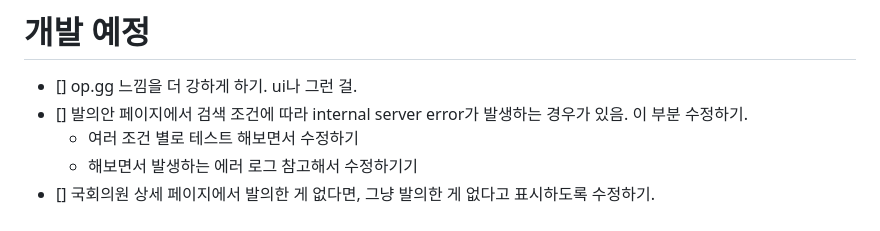
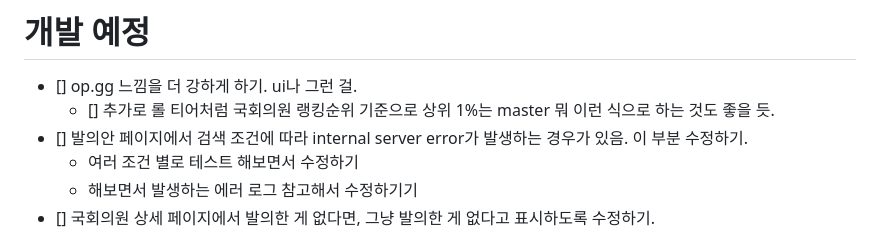
Before and after one commit to person3113/national-assembly-dashboard, a Markdown page: README.md, the part around the change. GitHub-like rendering.

```diff
--- a/README.md
+++ b/README.md
@@ -61,6 +61,7 @@
 # 개발 예정
 
 - [] op.gg 느낌을 더 강하게 하기. ui나 그런 걸.
+  - [] 추가로 롤 티어처럼 국회의원 랭킹순위 기준으로 상위 1%는 master 뭐 이런 식으로 하는 것도 좋을 듯.
 - [] 발의안 페이지에서 검색 조건에 따라 internal server error가 발생하는 경우가 있음. 이 부분 수정하기.
   - 여러 조건 별로 테스트 해보면서 수정하기
   - 해보면서 발생하는 에러 로그 참고해서 수정하기기
```
